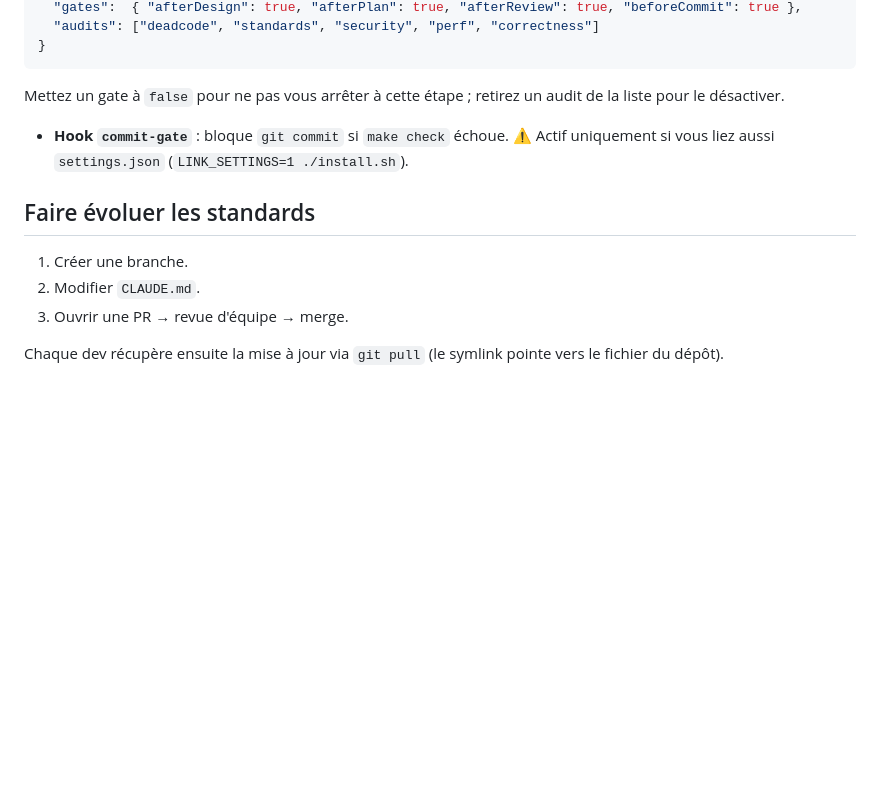
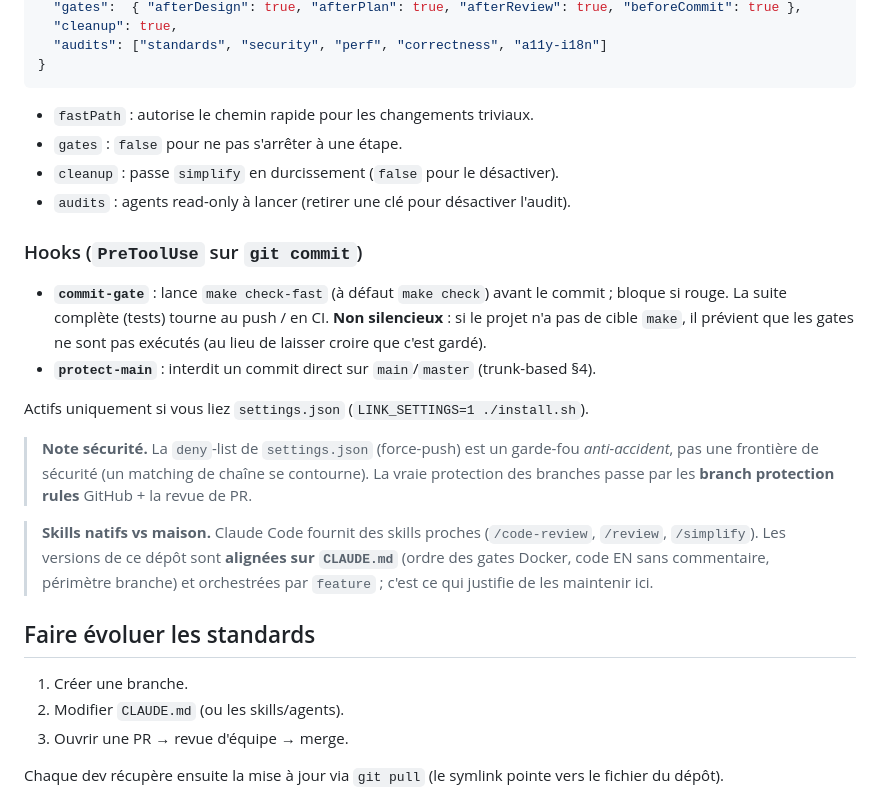
Before and after one commit to keyxmare/castor, a Markdown page: README.md, the part around one of its changes. Drawn GitHub-style; blank space fills up the shorter version.

````diff
--- a/README.md
+++ b/README.md
@@ -60,16 +86,34 @@ Pipeline outillé : **conception → planification → développement → durcis
   "gates":  { "afterDesign": true, "afterPlan": true, "afterReview": true, "beforeCommit": true },
-  "audits": ["deadcode", "standards", "security", "perf", "correctness"]
+  "cleanup": true,
+  "audits": ["standards", "security", "perf", "correctness", "a11y-i18n"]
 }
 ```
 
-Mettez un gate à `false` pour ne pas vous arrêter à cette étape ; retirez un audit de la liste pour le désactiver.
+- `fastPath` : autorise le chemin rapide pour les changements triviaux.
+- `gates` : `false` pour ne pas s'arrêter à une étape.
+- `cleanup` : passe `simplify` en durcissement (`false` pour le désactiver).
+- `audits` : agents read-only à lancer (retirer une clé pour désactiver l'audit).
 
-- **Hook `commit-gate`** : bloque `git commit` si `make check` échoue. ⚠️ Actif uniquement si vous liez aussi `settings.json` (`LINK_SETTINGS=1 ./install.sh`).
+### Hooks (`PreToolUse` sur `git commit`)
+
+- **`commit-gate`** : lance `make check-fast` (à défaut `make check`) avant le commit ; bloque si rouge. La suite complète (tests) tourne au push / en CI. **Non silencieux** : si le projet n'a pas de cible `make`, il prévient que les gates ne sont pas exécutés (au lieu de laisser croire que c'est gardé).
+- **`protect-main`** : interdit un commit direct sur `main`/`master` (trunk-based §4).
+
+Actifs uniquement si vous liez `settings.json` (`LINK_SETTINGS=1 ./install.sh`).
+
+> **Note sécurité.** La `deny`-list de `settings.json` (force-push) est un garde-fou *anti-accident*,
+> pas une frontière de sécurité (un matching de chaîne se contourne). La vraie protection des
+> branches passe par les **branch protection rules** GitHub + la revue de PR.
+
+> **Skills natifs vs maison.** Claude Code fournit des skills proches (`/code-review`, `/review`,
+> `/simplify`). Les versions de ce dépôt sont **alignées sur `CLAUDE.md`** (ordre des gates Docker,
+> code EN sans commentaire, périmètre branche) et orchestrées par `feature` ; c'est ce qui justifie
+> de les maintenir ici.
 
 ## Faire évoluer les standards
 
 1. Créer une branche.
-2. Modifier `CLAUDE.md`.
+2. Modifier `CLAUDE.md` (ou les skills/agents).
 3. Ouvrir une PR → revue d'équipe → merge.
 
 Chaque dev récupère ensuite la mise à jour via `git pull` (le symlink pointe vers le fichier du dépôt).
````
Also changed, not shown: other parts of README.md (+48 -22 lines).
